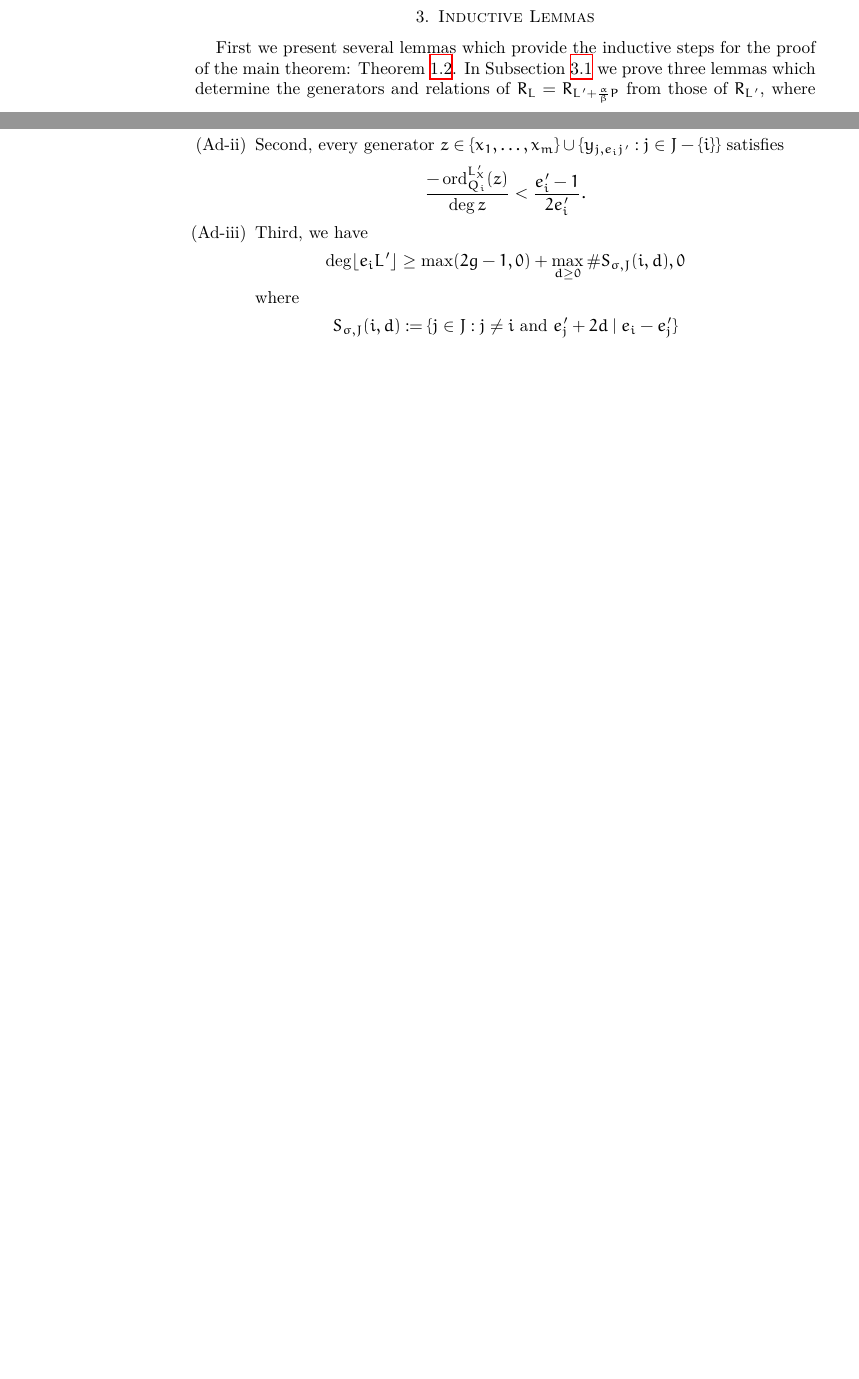
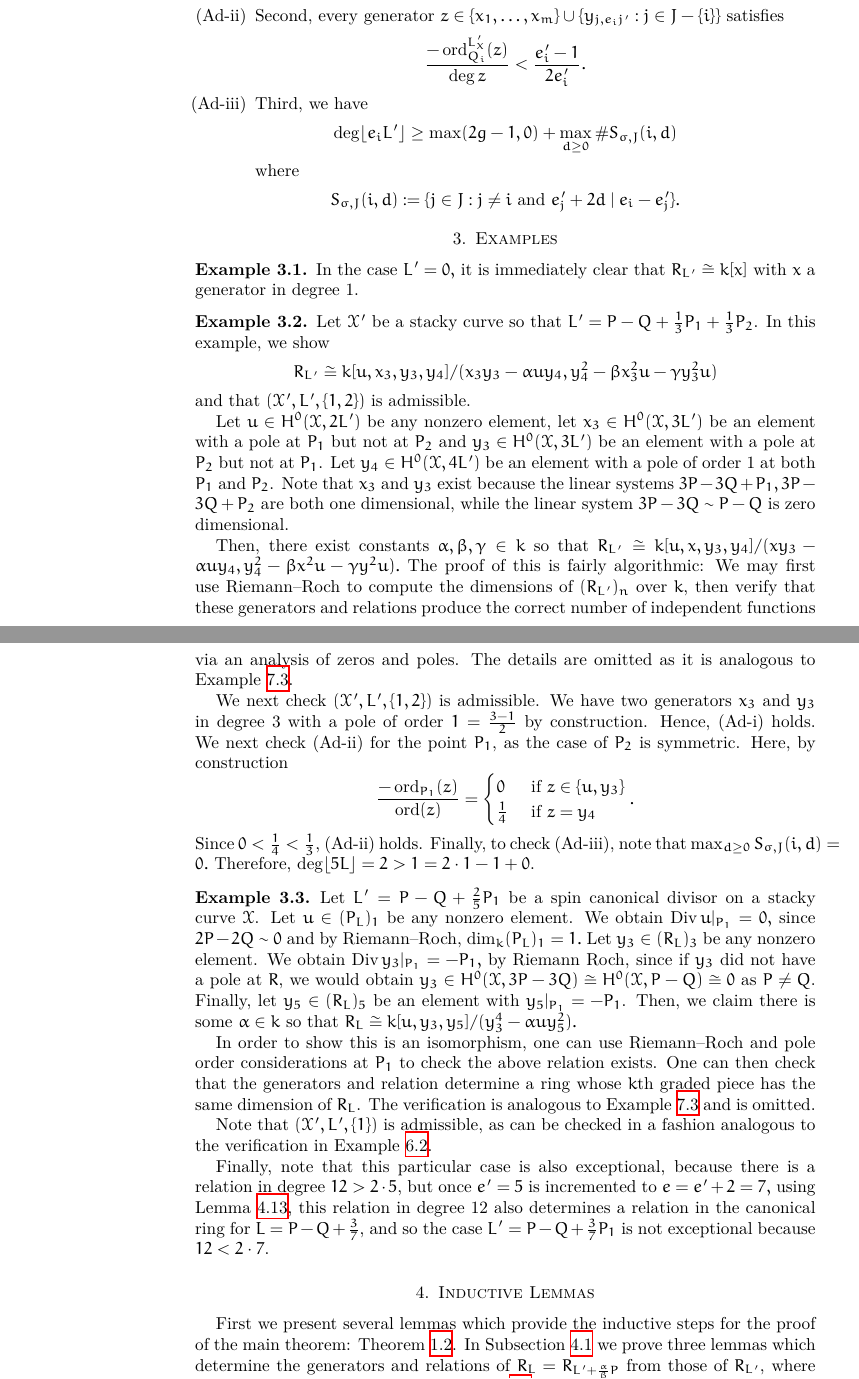
Before and after one commit to aaronlandesman/stacky_reu, a LaTeX paper (stacky_write_up/spin_cring.tex): two parts of pages 6 and 14 of 33 before the commit and two parts of pages 7 and 8 of 34 after it, joined at a grey line, cut so that both start at the same text, the shorter picture padded with empty space. Compiled offline with XeLaTeX.

Commit message:
mid moving examples

```diff
--- a/stacky_write_up/spin_cring.tex
+++ b/stacky_write_up/spin_cring.tex
@@ -701,3 +734,67 @@ ideal of $I$.
+	\deg y_{e_i'} &= e_i'  &\text{ and } &&-\ord_{Q_i}^{\halfcan_X'}(y_{i, e_i'})
+		= \frac{e_i'- 1}{2}.
+	\end{align*}
+		\item[(Ad-ii)] Second, every generator $z \in \{x_1, \ldots, x_m\} \cup \{y_{j,e_ij'}: j\in J - \{i\} \}$ satisfies
+		\begin{align*}
+			\frac{-\ord_{Q_i}
+^{\halfcan_X'}(z)}{\deg z} < \subhalf {e_i'}.
+		\end{align*}
+	\item[(Ad-iii)] Third, we have
+		\begin{align*}
+			\deg \lfloor e_i L' \rfloor \geq \max(2g - 1,0) + \max_{d \geq 0} \# S_{\sigma, J}(i, d)
+		\end{align*}
+		where
+		\begin{align*}
+			S_{\sigma, J}(i, d) := \{j \in J : j \neq i \text{ and } e_j'+2d
+			\mid e_i - e_j'\}.
+		\end{align*}
+\end{enumerate}
+\end{defn}
+
+%%%%%%%%%%%%%%%%%%%%%%%%%%% Examples %%%%%%%%%%%%%%%%%%%%%%%%%%%%%%%
+
+\section{Examples}
+\label{sec:examples}
+
+
+\begin{example}
+\label{eg:base-1-0}
+In the case $\halfcan' = 0,$ it is immediately clear that $R_{\halfcan'} \cong k[x]$ with $x$ a generator in degree 1.
+\end{example}
+
+\begin{example}
+\label{eg:base-1-33}
+Let $\sx'$ be a stacky curve so that $\halfcan' = P - Q + \frac{1}{3}P_1 + \frac{1}{3}P_2$. In this example, we show
+$$R_{\halfcan'} \cong k[u, x_3, y_3, y_4]/(x_3 y_3- \alpha uy_4, y_4^2 - \beta x_3^2 u - \gamma y_3^2u)$$
+and that $(\sx', \halfcan',\{1,2\})$ is admissible.
+
+Let $u \in H^0(\sx,2\halfcan')$ be any nonzero element, let $x_3 \in H^0(\sx,3\halfcan')$ be an element with a pole at $P_1$ but not at $P_2$ and $y_3 \in H^0(\sx,3\halfcan')$ be an element with a pole at $P_2$ but not at $P_1$. Let $y_4 \in H^0(\sx,4\halfcan')$ be an element with a pole of order 1 at both $P_1$ and $P_2$. Note that $x_3$ and $y_3$ exist because the linear systems $3P - 3Q + P_1, 3P - 3Q + P_2$ are both one dimensional, while the linear system $3P - 3Q \sim P - Q$ is zero dimensional.
+
+Then, there exist constants $\alpha,\beta,\gamma \in k$ so that
+$R_{\halfcan'} \cong k[u, x, y_3, y_4]/(xy_3- \alpha uy_4, y_4^2 - \beta x^2 u - \gamma y^2u).$ The proof of this is fairly algorithmic: We may first use Riemann--Roch to compute the dimensions of $(R_{\halfcan'})_n$ over $k$, then verify that these generators and relations produce the correct number of independent functions via an analysis of zeros and poles. The details are omitted as it is analogous to Example ~\ref{ex:base-377}.
+
+We next check $(\sx', \halfcan',\{1,2\})$ is admissible. We have two generators $x_3$ and $y_3$ in degree 3 with a pole of order $1=\frac{3- 1}{2}$ by construction. Hence, (Ad-i) holds. We next check (Ad-ii) for the point $P_1$, as the case of $P_2$ is symmetric. Here, by construction
+$$
+\frac{-\ord_{P_1}(z)}{\ord(z)} = \begin{cases}
+	0 &\text{ if }z \in \{u, y_3\}\\
+	\frac{1}{4} &\text{ if }z = y_4
+\end{cases}.$$
+Since $0 < \frac{1}{4} < \frac{1}{3}$, (Ad-ii) holds.
+Finally, to check (Ad-iii), note that $\max_{d \geq 0}S_{\sigma,J}(i,d) = 0.$ Therefore, $\deg \lfloor 5L \rfloor  = 2 > 1 = 2 \cdot 1 - 1 + 0$.
+\end{example}
+
+\begin{example}
+\label{eg:exception-1-5}
+Let $L' = P - Q + \frac{2}{5}P_1$ be a spin canonical divisor on a stacky curve $\sx$. Let $u \in (P_L)_1$ be any nonzero element. We obtain $\di u|_{P_1} = 0,$ since $2P -2Q \sim 0$ and by Riemann--Roch, $\dim_k (P_L)_1 = 1.$ Let $y_3 \in (R_L)_3$ be any nonzero element. We obtain $\di y_3|_{P_1} = - P_1,$ by Riemann Roch, since if $y_3$ did not have a pole at $R$, we would obtain $y_3 \in H^0(\sx,3P-3Q) \cong H^0(\sx, P - Q) \cong 0$ as $P \neq Q$. Finally, let $y_5 \in (R_L)_5$ be an element with $y_5|_{P_1} = -P_1$. Then, we claim there is some $\alpha \in k$ so that
+$R_L \cong k[u, y_3, y_5]/(y_3^4 - \alpha uy_5^2).$
+
+In order to show this is an isomorphism, one can use Riemann--Roch and pole order considerations at $P_1$ to check the above relation exists. One can then check that the generators and relation determine a ring whose $k$th graded piece has the same dimension of $R_L$. The verification is analogous to Example ~\ref{ex:base-377} and is omitted.
+
+Note that $(\sx', \halfcan', \{1\})$ is admissible, as can be checked in a fashion analogous to the verification in Example ~\ref{eg:base-1-33}.
+
+Finally, note that this particular case is also exceptional, because there is a relation in degree $12 > 2 \cdot 5$, but once $e' = 5$ is incremented to $e = e'+2 = 7,$ using Lemma ~\ref{lem:raise-stacky-order}, this relation in degree 12 also determines a relation in the canonical ring for $L = P - Q + \frac{3}{7}$, and so the case $L' = P - Q + \frac{3}{7}P_1$ is not exceptional because $12 < 2 \cdot 7$.
+\end{example}
+
 
 %%%%%%%%%%%%%%%%%%%%%%%%%%% Inductive lemmas %%%%%%%%%%%%%%%%%%%%%%%%%%%%%%%
 
@@ -1593,17 +1659,0 @@ three conditions hold:
-	\deg y_{e_i'} &= e_i'  &\text{ and } &&-\ord_{Q_i}^{\halfcan_X'}(y_{i, e_i'})
-		= \frac{e_i'- 1}{2}.
-	\end{align*}
-		\item[(Ad-ii)] Second, every generator $z \in \{x_1, \ldots, x_m\} \cup \{y_{j,e_ij'}: j\in J - \{i\} \}$ satisfies
-		\begin{align*}
-			\frac{-\ord_{Q_i}
-^{\halfcan_X'}(z)}{\deg z} < \subhalf {e_i'}.
-		\end{align*}
-	\item[(Ad-iii)] Third, we have
-		\begin{align*}
-			\deg \lfloor e_i L' \rfloor \geq \max(2g - 1,0) + \max_{d \geq 0} \# S_{\sigma, J}(i, d), 0
-		\end{align*}
-		where
-		\begin{align*}
-			S_{\sigma, J}(i, d) := \{j \in J : j \neq i \text{ and } e_j'+2d
-			\mid e_i - e_j'\}
-		\end{align*}
```
Also changed, not shown: stacky_write_up/spin_cring.tex (82 more changed lines).
